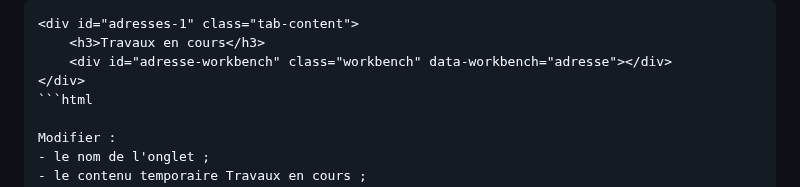
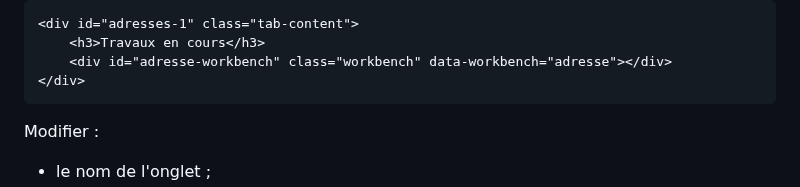
Before and after one commit to arbph-dev/codeIgniter-appCms, a Markdown page: project/daily/2026-09-24-001.md, the part around the change. GitHub-like rendering.

Commit message:
Modify tab name and content in daily report
Updated tab name and temporary content for ongoing work.

````diff
--- a/project/daily/2026-09-24-001.md
+++ b/project/daily/2026-09-24-001.md
@@ -84,7 +84,7 @@ La structure actuelle :
     <h3>Travaux en cours</h3>
     <div id="adresse-workbench" class="workbench" data-workbench="adresse"></div>
 </div>
-```html
+```
 
 Modifier :
 - le nom de l'onglet ;
````
